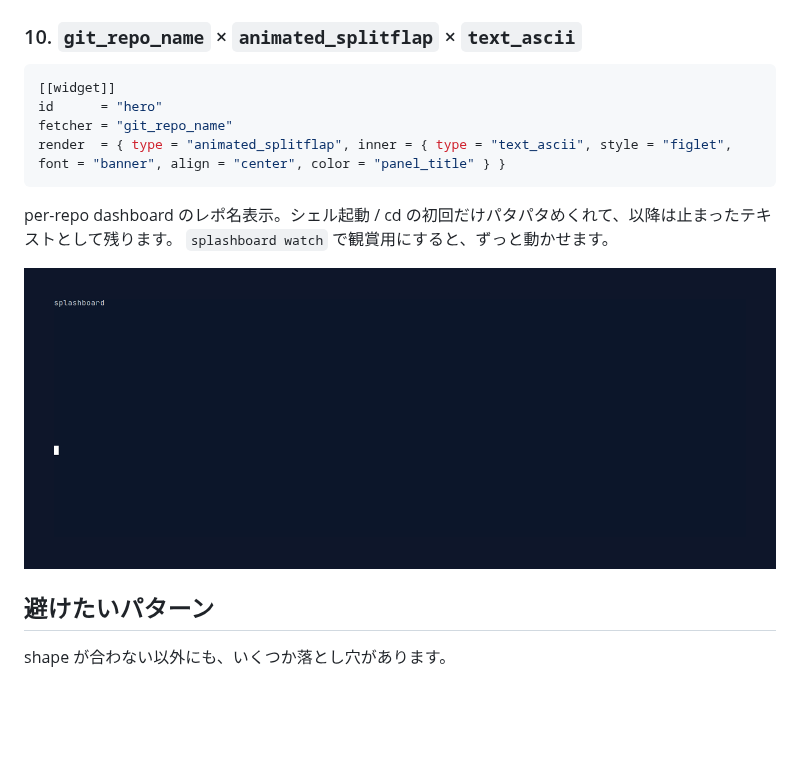
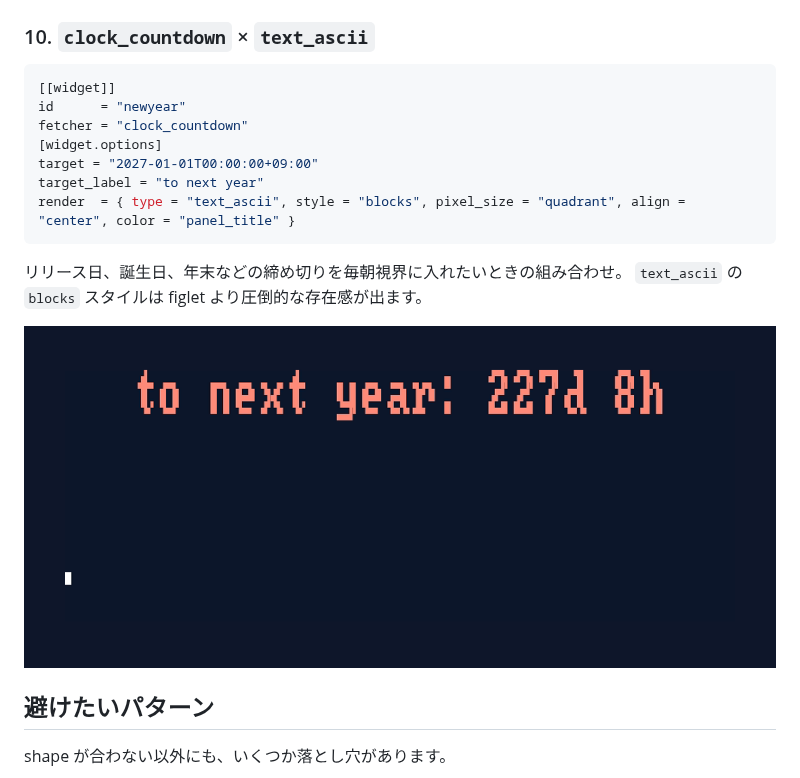
Before and after one commit to unhappychoice/zenn-docs, a Markdown page: books/splashboard-guide/9.combinations.md, the part around the change. Rendered like a GitHub page; blank space fills up the shorter version.

````diff
--- a/books/splashboard-guide/9.combinations.md
+++ b/books/splashboard-guide/9.combinations.md
@@ -157,18 +157,21 @@ country = "JP"
 
 ![calendar_holidays × grid_calendar: 今月の日本祝日カレンダー](/images/splashboard-guide/demo-grid-calendar.png)
 
-### 10. `git_repo_name` × `animated_splitflap` × `text_ascii`
+### 10. `clock_countdown` × `text_ascii`
 
 ```toml
 [[widget]]
-id      = "hero"
-fetcher = "git_repo_name"
-render  = { type = "animated_splitflap", inner = { type = "text_ascii", style = "figlet", font = "banner", align = "center", color = "panel_title" } }
+id      = "newyear"
+fetcher = "clock_countdown"
+[widget.options]
+target = "2027-01-01T00:00:00+09:00"
+target_label = "to next year"
+render  = { type = "text_ascii", style = "blocks", pixel_size = "quadrant", align = "center", color = "panel_title" }
 ```
 
-per-repo dashboard のレポ名表示。シェル起動 / cd の初回だけパタパタめくれて、以降は止まったテキストとして残ります。 `splashboard watch` で観賞用にすると、ずっと動かせます。
+リリース日、誕生日、年末などの締め切りを毎朝視界に入れたいときの組み合わせ。 `text_ascii` の `blocks` スタイルは figlet より圧倒的な存在感が出ます。
 
-![animated_splitflap × text_ascii: splash 名を映し終えた状態 ( アニメ自体は GIF で見るのが正確 )](/images/splashboard-guide/demo-splitflap.png)
+![clock_countdown × text_ascii (blocks): `to next year: 227d 8h` を巨大表示](/images/splashboard-guide/demo-countdown.png)
 
 ## 避けたいパターン
 
````
Also changed, not shown: books/splashboard-guide/8.renderers.md (+9 -14 lines), images/splashboard-guide/demo-status-badge.png (added), 1 other file.
